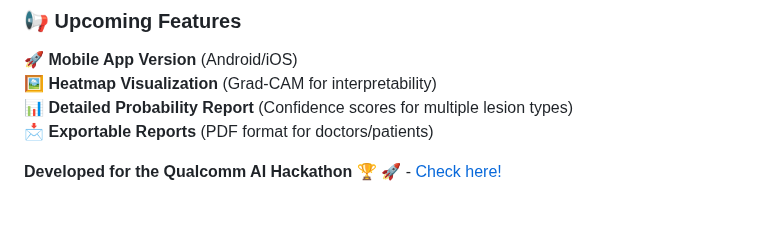
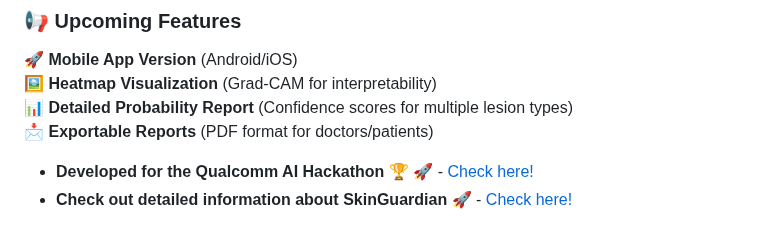
Before and after one commit to aayushakumar/SkinGuardian, a Markdown page: README.md, the part around the change. Drawn GitHub-style.

```diff
--- a/README.md
+++ b/README.md
@@ -134,4 +134,5 @@ Since the ONNX model file is large, it should be tracked using **Git LFS** to pr
 📊 **Detailed Probability Report** (Confidence scores for multiple lesion types)
 📩 **Exportable Reports** (PDF format for doctors/patients)
 
-**Developed for the Qualcomm AI Hackathon** 🏆 🚀 - [Check here!](https://devpost.com/software/skinguardian)
+- **Developed for the Qualcomm AI Hackathon** 🏆 🚀 - [Check here!](https://devpost.com/software/skinguardian)
+- **Check out detailed information about SkinGuardian**  🚀 - [Check here!](https://deepwiki.com/aayushakumar/SkinGuardian)
```
